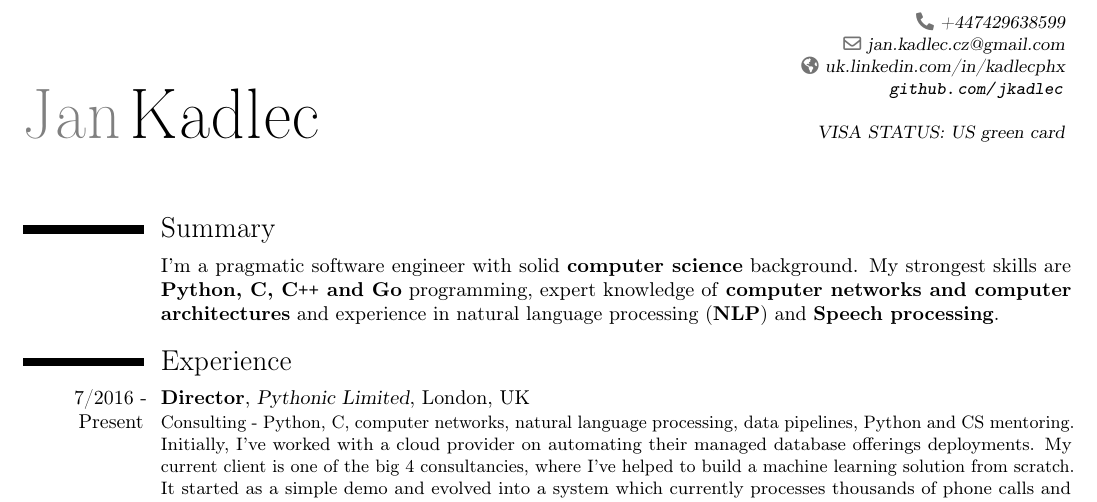
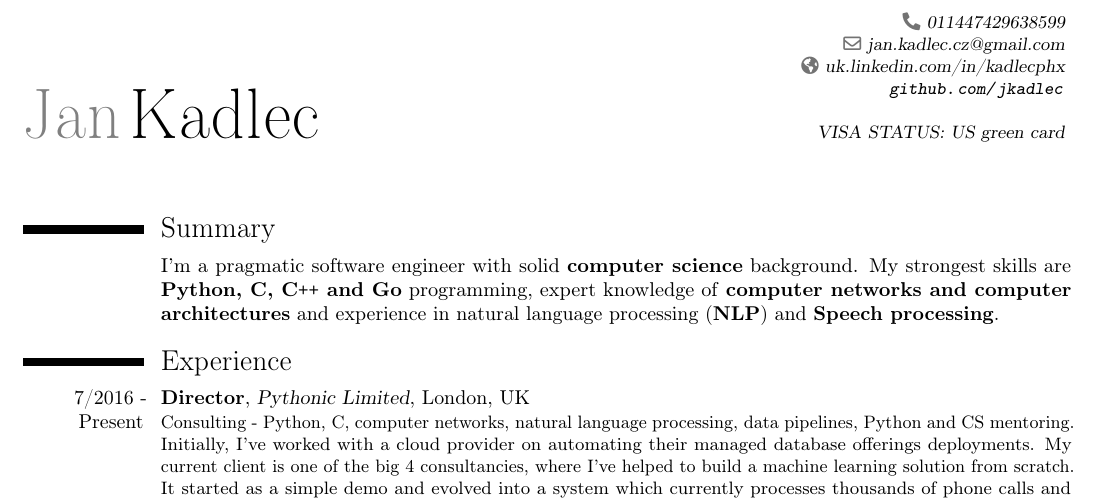
Before and after one commit to jkadlec/public-cv, a LaTeX CV (jan_kadlec_resume.tex): part of the page, cut so that both start at the same text. Compiled offline with pdfLaTeX.

Commit message:
change phone number to US compatible

```diff
--- a/jan_kadlec_resume.tex
+++ b/jan_kadlec_resume.tex
@@ -26,7 +26,7 @@
 \familyname{Kadlec}
 \email{jan.kadlec.cz@gmail.com}
 \homepage{uk.linkedin.com/in/kadlecphx}
-\phone{+447429638599}
+\phone{011447429638599}
 \extrainfo{\url{github.com/jkadlec} \\
                                     \\
 	   VISA STATUS: US green card}
```
